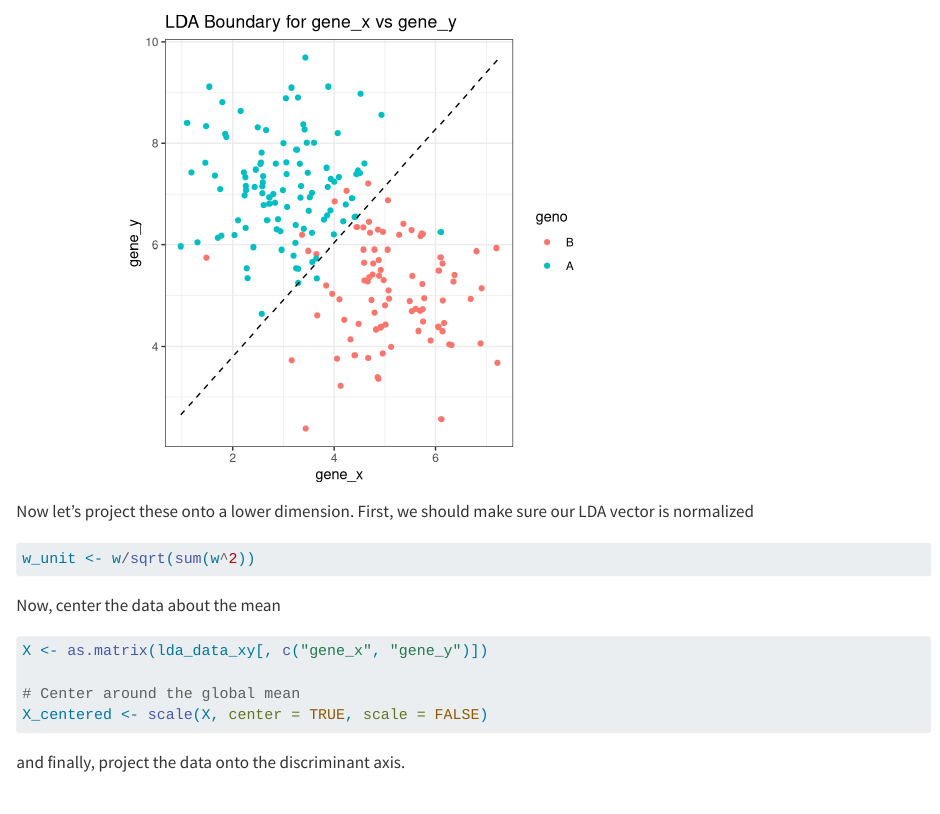
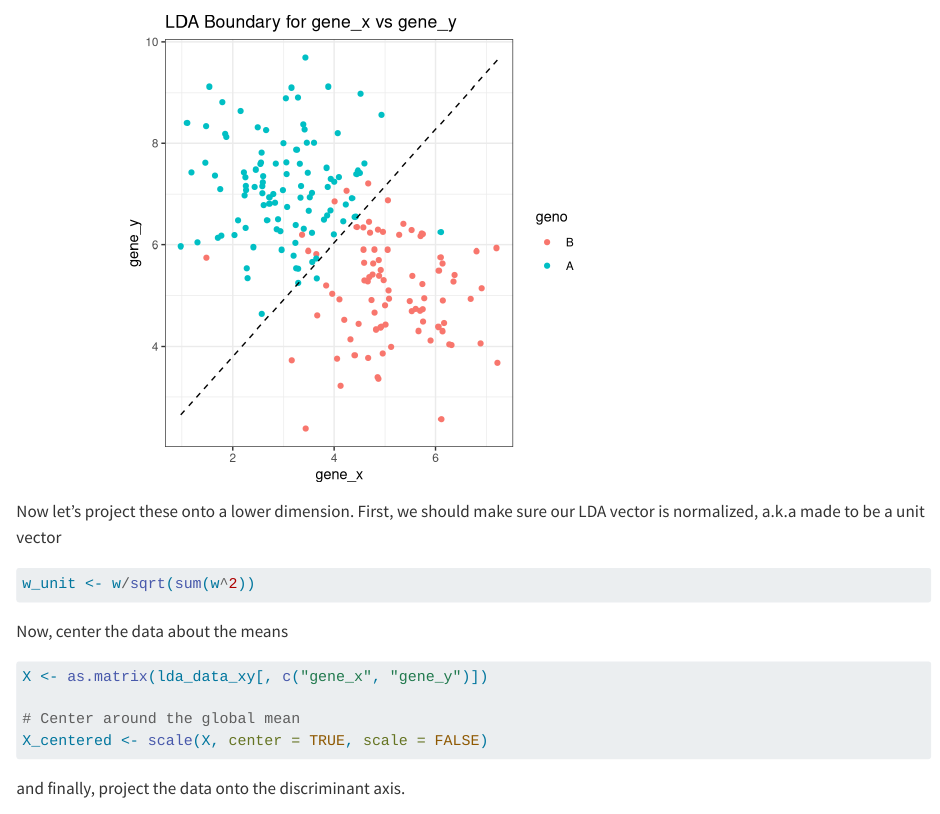
Before and after one commit to bygentry/AN588_Vignette, a Quarto document (gm_aw_vignette.qmd): the page in a window 1100 px wide, from 5450 px down. Rendered offline with R 4.5, knitr and Pandoc in place of Quarto, with nearby package versions; some code elsewhere in the file could not run offline; long lines of code are wrapped.

Commit message:
slight edits to normalizing eigenvector section

````diff
--- a/gm_aw_vignette.qmd
+++ b/gm_aw_vignette.qmd
@@ -198,7 +198,7 @@ ggplot(lda_data_xy, aes(x = gene_x, y = gene_y, color = geno)) +
   theme_bw()
 ```
 
-Now let's project these onto a lower dimension. First, we should make sure our LDA vector is normalized
+Now let's project these onto a lower dimension. First, we should make sure our LDA vector is normalized, a.k.a made to be a unit vector
 
 ```{r}
 #| label: Normalizing Eigenvector
@@ -206,7 +206,7 @@ Now let's project these onto a lower dimension. First, we should make sure our L
 w_unit <- w/sqrt(sum(w^2))
 ```
 
-Now, center the data about the mean
+Now, center the data about the means
 
 ```{r}
 #| label: Centering Classes
````
Also changed, not shown: gm_aw_vignette.rmd (+2 -2 lines).
